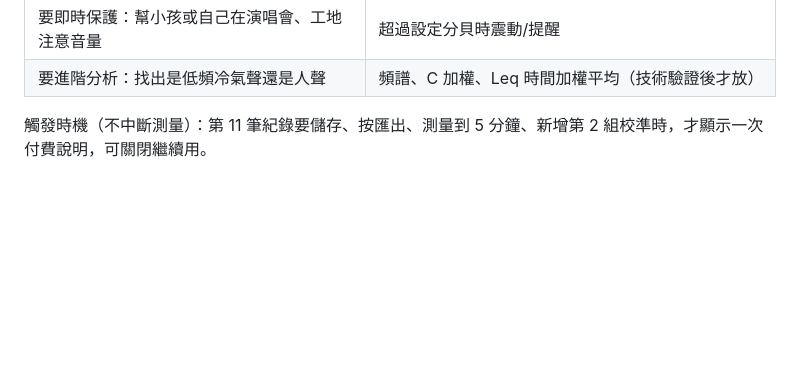
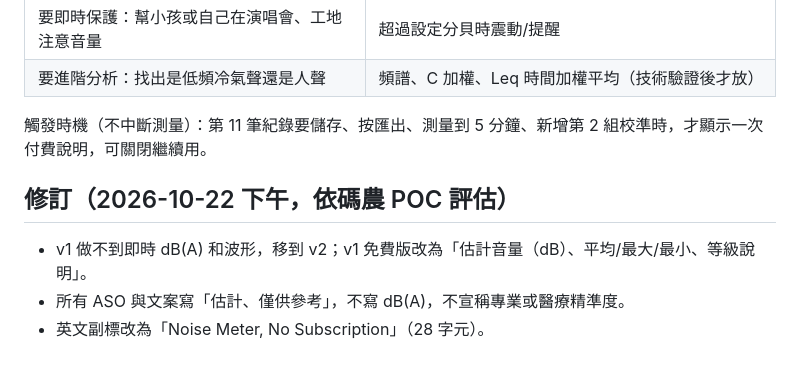
Before and after one commit to tinytoolshedhq/tinytoolshed-backup, a Markdown page: bots/marketing-master/decibel-meter-analysis-2026-10-22.md, the part around the change. GitHub-like rendering; blank space fills up the shorter version.

```diff
--- a/bots/marketing-master/decibel-meter-analysis-2026-10-22.md
+++ b/bots/marketing-master/decibel-meter-analysis-2026-10-22.md
@@ -65,3 +65,8 @@ tinytoolshedhq/app 根目錄有 app1/app2/app3/shared/eas.json（2026-10-22 讀
 | 要進階分析：找出是低頻冷氣聲還是人聲 | 頻譜、C 加權、Leq 時間加權平均（技術驗證後才放） |
 
 觸發時機（不中斷測量）：第 11 筆紀錄要儲存、按匯出、測量到 5 分鐘、新增第 2 組校準時，才顯示一次付費說明，可關閉繼續用。
+
+## 修訂（2026-10-22 下午，依碼農 POC 評估）
+- v1 做不到即時 dB(A) 和波形，移到 v2；v1 免費版改為「估計音量（dB）、平均/最大/最小、等級說明」。
+- 所有 ASO 與文案寫「估計、僅供參考」，不寫 dB(A)，不宣稱專業或醫療精準度。
+- 英文副標改為「Noise Meter, No Subscription」（28 字元）。
```
Also changed, not shown: marketing/strategy/decibel-meter-analysis-2026-10-22.md (+5 -0 lines).
